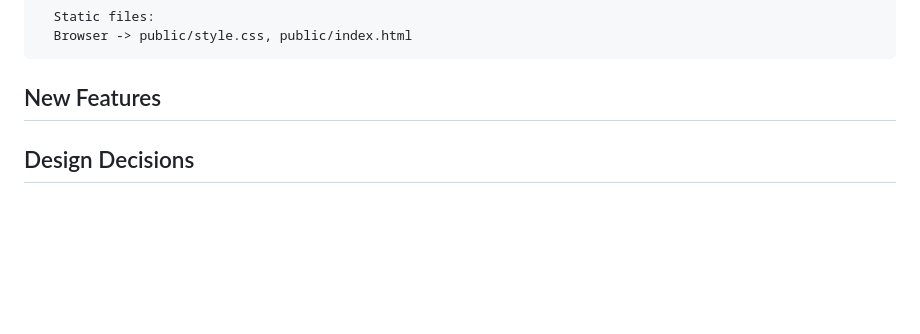
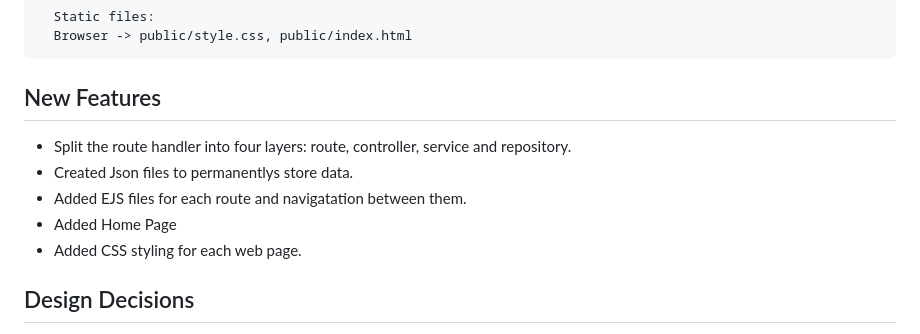
Before and after one commit to npeth-umass/CS-326-Fall-26-TEAM-5-Project, a Markdown page: README.md, the part around the change. GitHub-like rendering; blank space fills up the shorter version.

```diff
--- a/README.md
+++ b/README.md
@@ -75,6 +75,12 @@ Response path:
 
 ## New Features
 
+- Split the route handler into four layers: route, controller, service and repository.
+- Created Json files to permanentlys store data.
+- Added EJS files for each route and navigatation between them.
+- Added Home Page
+- Added CSS styling for each web page.
+
 ## Design Decisions
 
 Put the data in a json so we can transfer the data through commits. This is better than MongoDB because we can transfer data throughh commits.
```
